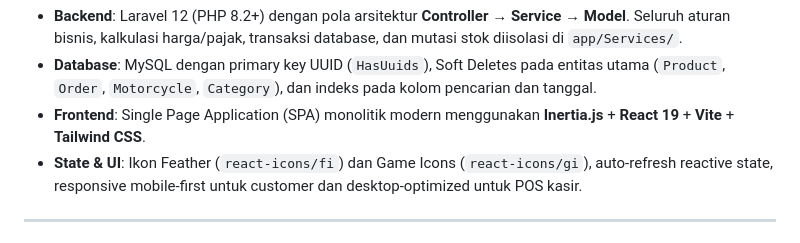
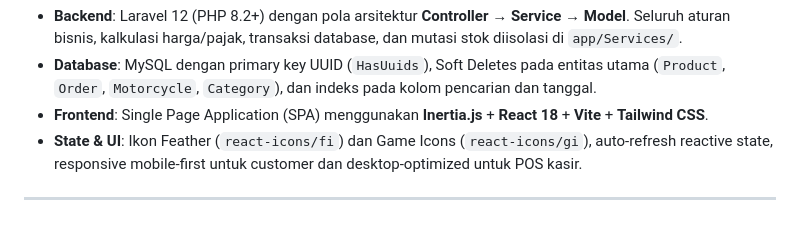
Before and after one commit to nabielnx/Motorku, a Markdown page: SYSTEM_FLOW.md, the part around one of its changes. GitHub-like rendering.

```diff
--- a/SYSTEM_FLOW.md
+++ b/SYSTEM_FLOW.md
@@ -51,7 +48,7 @@ graph TD
 
 - **Backend**: Laravel 12 (PHP 8.2+) dengan pola arsitektur **Controller → Service → Model**. Seluruh aturan bisnis, kalkulasi harga/pajak, transaksi database, dan mutasi stok diisolasi di `app/Services/`.
 - **Database**: MySQL dengan primary key UUID (`HasUuids`), Soft Deletes pada entitas utama (`Product`, `Order`, `Motorcycle`, `Category`), dan indeks pada kolom pencarian dan tanggal.
-- **Frontend**: Single Page Application (SPA) monolitik modern menggunakan **Inertia.js** + **React 19** + **Vite** + **Tailwind CSS**.
+- **Frontend**: Single Page Application (SPA) menggunakan **Inertia.js** + **React 18** + **Vite** + **Tailwind CSS**.
 - **State & UI**: Ikon Feather (`react-icons/fi`) dan Game Icons (`react-icons/gi`), auto-refresh reactive state, responsive mobile-first untuk customer dan desktop-optimized untuk POS kasir.
 
 ---
```
Also changed, not shown: other parts of SYSTEM_FLOW.md (+0 -3 lines).
